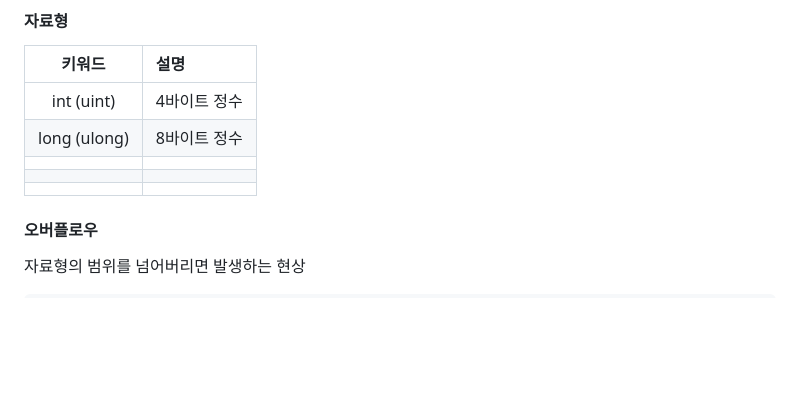
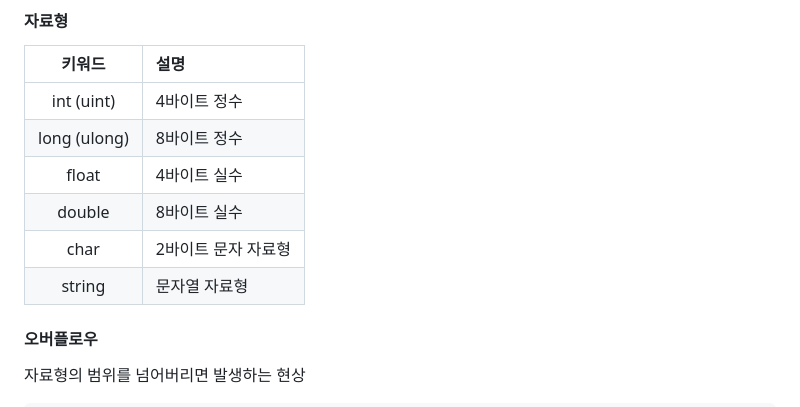
Before and after one commit to Qussong/blog, a Markdown page: blog/[20250728]_[TIL 250728]_[TIL]_[pepe.png]_[CSharp]_[].md, the part around the change. GitHub-like rendering; blank space fills up the shorter version.

Commit message:
포스팅 수정 실수,문자형,문자열자료형

````diff
--- a/blog/[20250728]_[TIL 250728]_[TIL]_[pepe.png]_[CSharp]_[].md
+++ b/blog/[20250728]_[TIL 250728]_[TIL]_[pepe.png]_[CSharp]_[].md
@@ -115,9 +115,10 @@ Console.WriteLine('가');    // 가
 |:---:|:---|
 |int (uint)|4바이트 정수|
 |long (ulong)|8바이트 정수|
-|||
-|||
-|||
+|float|4바이트 실수|
+|double|8바이트 실수|
+|char|2바이트 문자 자료형|
+|string|문자열 자료형|
 #### 오버플로우
 자료형의 범위를 넘어버리면 발생하는 현상</br>
 ```csharp
````
